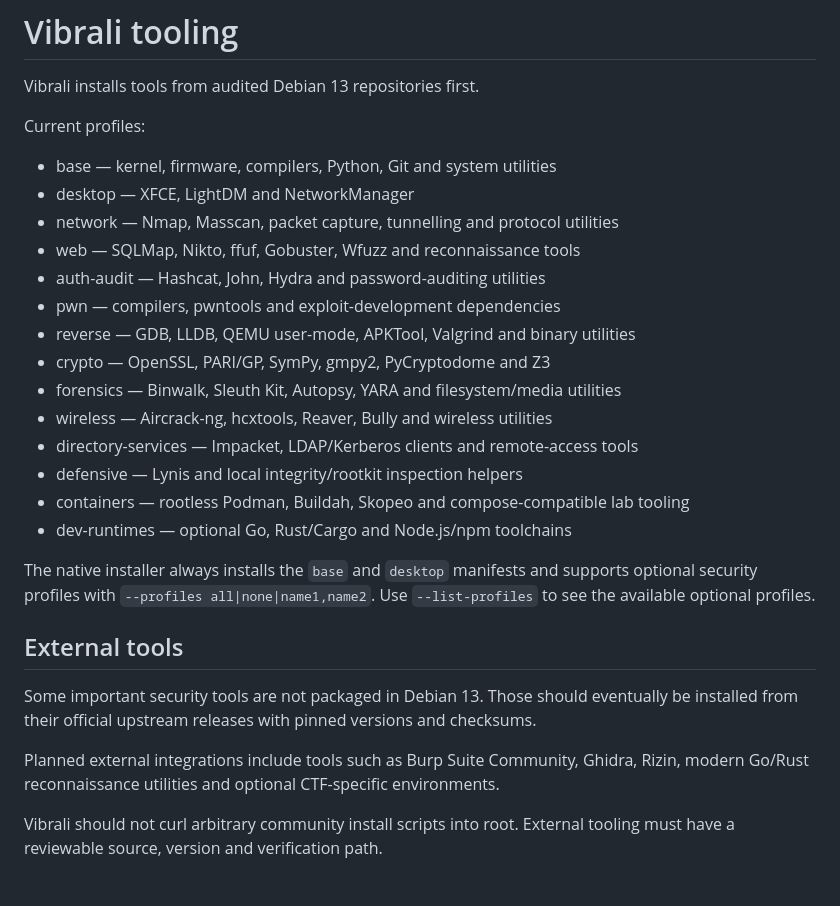
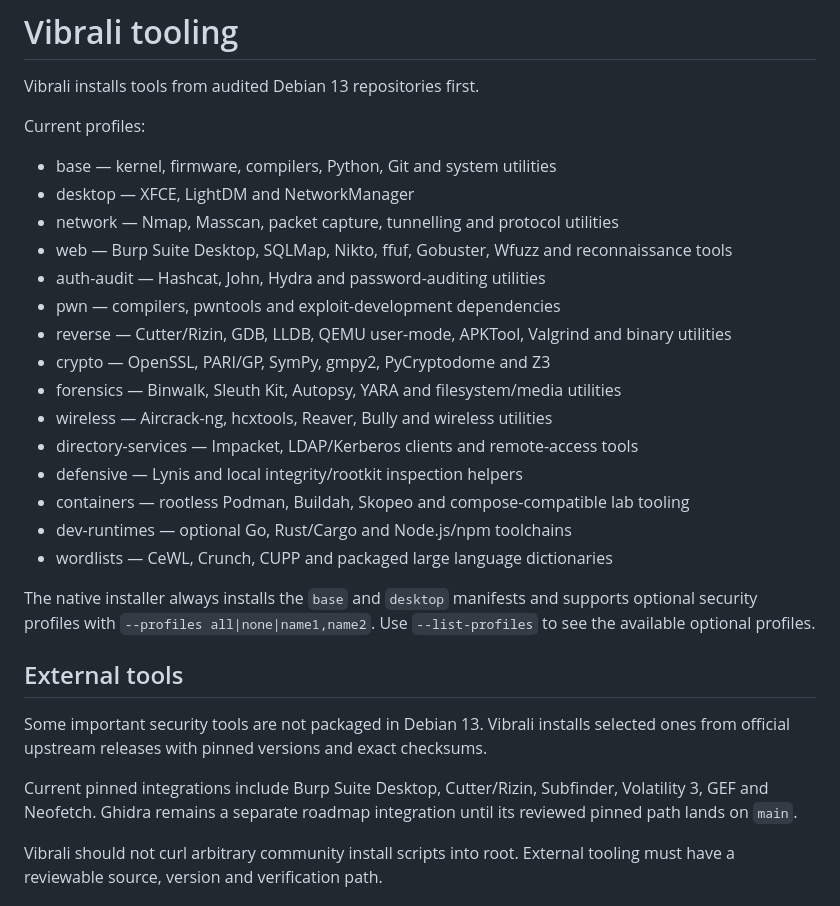
Before and after one commit to mixutin/Vibrali, a Markdown page: docs/TOOLING.md, the part around one of its changes. Drawn GitHub-style.

```diff
--- a/docs/TOOLING.md
+++ b/docs/TOOLING.md
@@ -7,10 +7,10 @@ Current profiles:
 - base — kernel, firmware, compilers, Python, Git and system utilities
 - desktop — XFCE, LightDM and NetworkManager
 - network — Nmap, Masscan, packet capture, tunnelling and protocol utilities
-- web — SQLMap, Nikto, ffuf, Gobuster, Wfuzz and reconnaissance tools
+- web — Burp Suite Desktop, SQLMap, Nikto, ffuf, Gobuster, Wfuzz and reconnaissance tools
 - auth-audit — Hashcat, John, Hydra and password-auditing utilities
 - pwn — compilers, pwntools and exploit-development dependencies
-- reverse — GDB, LLDB, QEMU user-mode, APKTool, Valgrind and binary utilities
+- reverse — Cutter/Rizin, GDB, LLDB, QEMU user-mode, APKTool, Valgrind and binary utilities
 - crypto — OpenSSL, PARI/GP, SymPy, gmpy2, PyCryptodome and Z3
 - forensics — Binwalk, Sleuth Kit, Autopsy, YARA and filesystem/media utilities
 - wireless — Aircrack-ng, hcxtools, Reaver, Bully and wireless utilities
@@ -18,16 +18,18 @@ Current profiles:
 - defensive — Lynis and local integrity/rootkit inspection helpers
 - containers — rootless Podman, Buildah, Skopeo and compose-compatible lab tooling
 - dev-runtimes — optional Go, Rust/Cargo and Node.js/npm toolchains
+- wordlists — CeWL, Crunch, CUPP and packaged large language dictionaries
 
 The native installer always installs the `base` and `desktop` manifests and supports optional security profiles with `--profiles all|none|name1,name2`. Use `--list-profiles` to see the available optional profiles.
 
 ## External tools
 
-Some important security tools are not packaged in Debian 13. Those should eventually be
-installed from their official upstream releases with pinned versions and checksums.
+Some important security tools are not packaged in Debian 13. Vibrali installs selected
+ones from official upstream releases with pinned versions and exact checksums.
 
-Planned external integrations include tools such as Burp Suite Community, Ghidra, Rizin,
-modern Go/Rust reconnaissance utilities and optional CTF-specific environments.
+Current pinned integrations include Burp Suite Desktop, Cutter/Rizin, Subfinder,
+Volatility 3, GEF and Neofetch. Ghidra remains a separate roadmap integration until its
+reviewed pinned path lands on `main`.
 
 Vibrali should not curl arbitrary community install scripts into root. External tooling
 must have a reviewable source, version and verification path.
```
Also changed, not shown: other parts of docs/TOOLING.md (+32 -8 lines).
